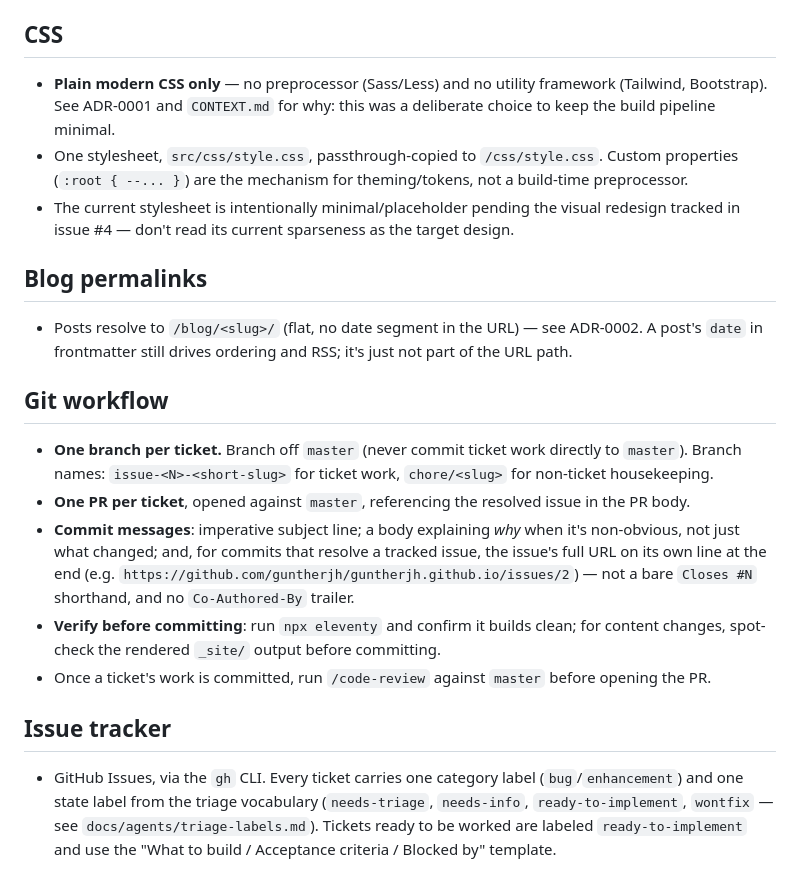
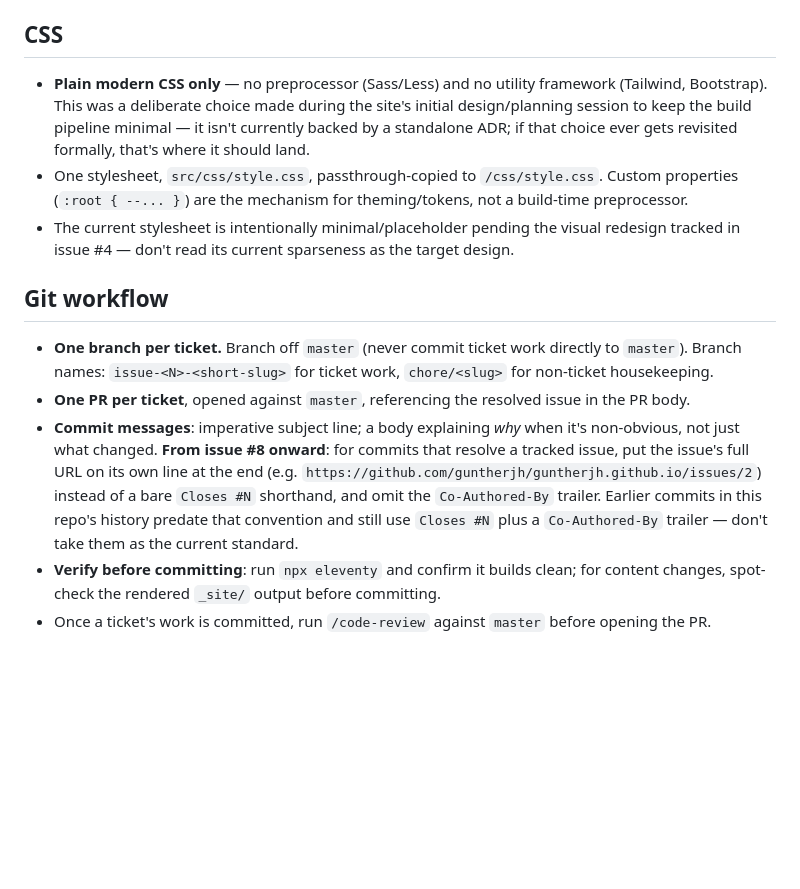
Before and after one commit to guntherjh/guntherjh.github.io, a Markdown page: CODING_STANDARDS.md, the part around the change. Drawn GitHub-style; blank space fills up the shorter version.

Commit message:
Fix CODING_STANDARDS.md accuracy issues from review
Code review (both axes) caught three problems in the first draft:
the CSS section cited ADR-0001/CONTEXT.md as documenting the
plain-CSS decision, but neither file mentions CSS at all; the commit
message rule was framed as established practice, but 3 of the last 4
real commits contradict it (it only actually started with this
ticket) — reworded to say so explicitly; and the Blog permalinks and
Issue tracker sections were scope creep beyond the ticket's four
requested topics, with Issue tracker duplicating docs/agents/*.md as
a second source of truth. Removed both extra sections and corrected
the other two.

https://github.com/guntherjh/guntherjh.github.io/issues/8

```diff
--- a/CODING_STANDARDS.md
+++ b/CODING_STANDARDS.md
@@ -15,22 +15,14 @@ Conventions this project follows in practice, written down so `/code-review` and
 
 ## CSS
 
-- **Plain modern CSS only** — no preprocessor (Sass/Less) and no utility framework (Tailwind, Bootstrap). See ADR-0001 and `CONTEXT.md` for why: this was a deliberate choice to keep the build pipeline minimal.
+- **Plain modern CSS only** — no preprocessor (Sass/Less) and no utility framework (Tailwind, Bootstrap). This was a deliberate choice made during the site's initial design/planning session to keep the build pipeline minimal — it isn't currently backed by a standalone ADR; if that choice ever gets revisited formally, that's where it should land.
 - One stylesheet, `src/css/style.css`, passthrough-copied to `/css/style.css`. Custom properties (`:root { --... }`) are the mechanism for theming/tokens, not a build-time preprocessor.
 - The current stylesheet is intentionally minimal/placeholder pending the visual redesign tracked in issue #4 — don't read its current sparseness as the target design.
-
-## Blog permalinks
-
-- Posts resolve to `/blog/<slug>/` (flat, no date segment in the URL) — see ADR-0002. A post's `date` in frontmatter still drives ordering and RSS; it's just not part of the URL path.
 
 ## Git workflow
 
 - **One branch per ticket.** Branch off `master` (never commit ticket work directly to `master`). Branch names: `issue-<N>-<short-slug>` for ticket work, `chore/<slug>` for non-ticket housekeeping.
 - **One PR per ticket**, opened against `master`, referencing the resolved issue in the PR body.
-- **Commit messages**: imperative subject line; a body explaining *why* when it's non-obvious, not just what changed; and, for commits that resolve a tracked issue, the issue's full URL on its own line at the end (e.g. `https://github.com/guntherjh/guntherjh.github.io/issues/2`) — not a bare `Closes #N` shorthand, and no `Co-Authored-By` trailer.
+- **Commit messages**: imperative subject line; a body explaining *why* when it's non-obvious, not just what changed. **From issue #8 onward**: for commits that resolve a tracked issue, put the issue's full URL on its own line at the end (e.g. `https://github.com/guntherjh/guntherjh.github.io/issues/2`) instead of a bare `Closes #N` shorthand, and omit the `Co-Authored-By` trailer. Earlier commits in this repo's history predate that convention and still use `Closes #N` plus a `Co-Authored-By` trailer — don't take them as the current standard.
 - **Verify before committing**: run `npx eleventy` and confirm it builds clean; for content changes, spot-check the rendered `_site/` output before committing.
 - Once a ticket's work is committed, run `/code-review` against `master` before opening the PR.
-
-## Issue tracker
-
-- GitHub Issues, via the `gh` CLI. Every ticket carries one category label (`bug`/`enhancement`) and one state label from the triage vocabulary (`needs-triage`, `needs-info`, `ready-to-implement`, `wontfix` — see `docs/agents/triage-labels.md`). Tickets ready to be worked are labeled `ready-to-implement` and use the "What to build / Acceptance criteria / Blocked by" template.
```
